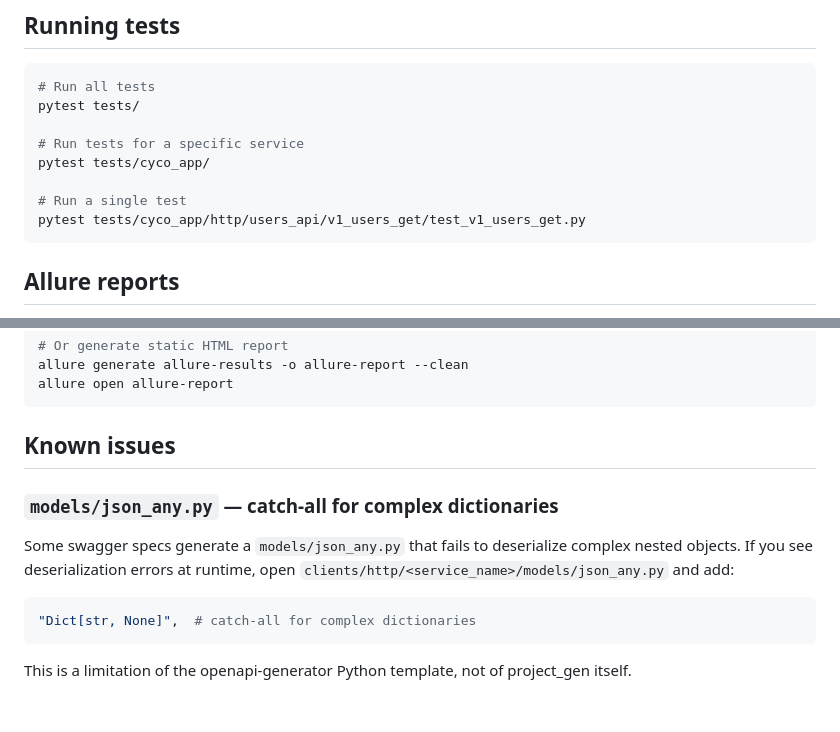
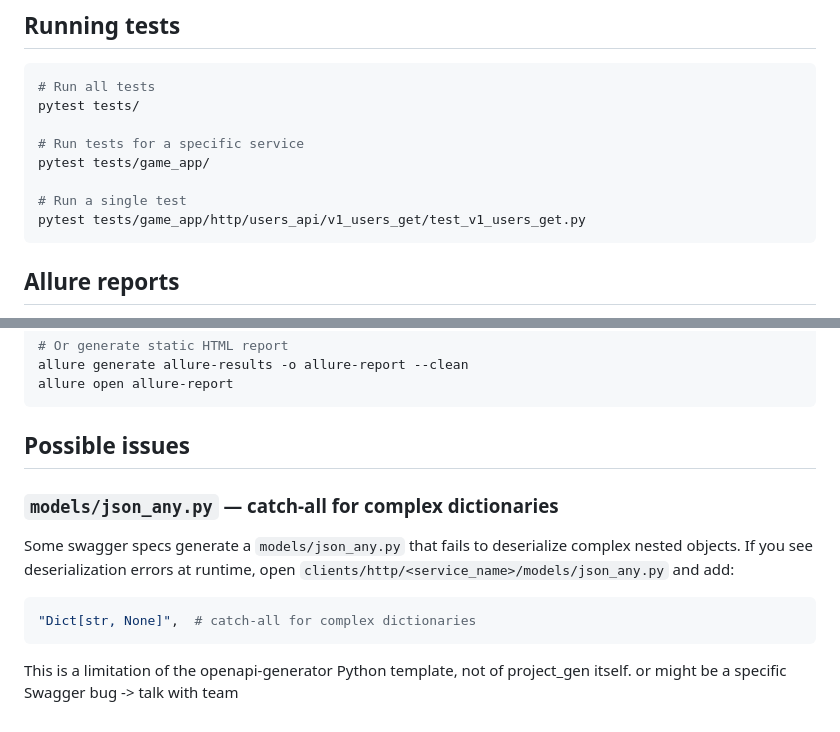
Before and after one commit to Sergey-Gureev/progect_gen, a Markdown page: README.md, 2 parts joined by grey strips. Drawn GitHub-style.

````diff
--- a/README.md
+++ b/README.md
@@ -132,10 +132,10 @@ git commit -m "init: generated from swagger"
 pytest tests/
 
 # Run tests for a specific service
-pytest tests/cyco_app/
+pytest tests/game_app/
 
 # Run a single test
-pytest tests/cyco_app/http/users_api/v1_users_get/test_v1_users_get.py
+pytest tests/game_app/http/users_api/v1_users_get/test_v1_users_get.py
 ```
 
 ## Allure reports
@@ -160,7 +160,7 @@ allure generate allure-results -o allure-report --clean
 allure open allure-report
 ```
 
-## Known issues
+##  Possible issues
 
 ### `models/json_any.py` — catch-all for complex dictionaries
 
@@ -170,5 +170,5 @@ If you see deserialization errors at runtime, open `clients/http/<service_name>/
 ```python
 "Dict[str, None]",  # catch-all for complex dictionaries
 ```
-
 This is a limitation of the openapi-generator Python template, not of project_gen itself.
+or might be a specific Swagger bug -> talk with team
````
